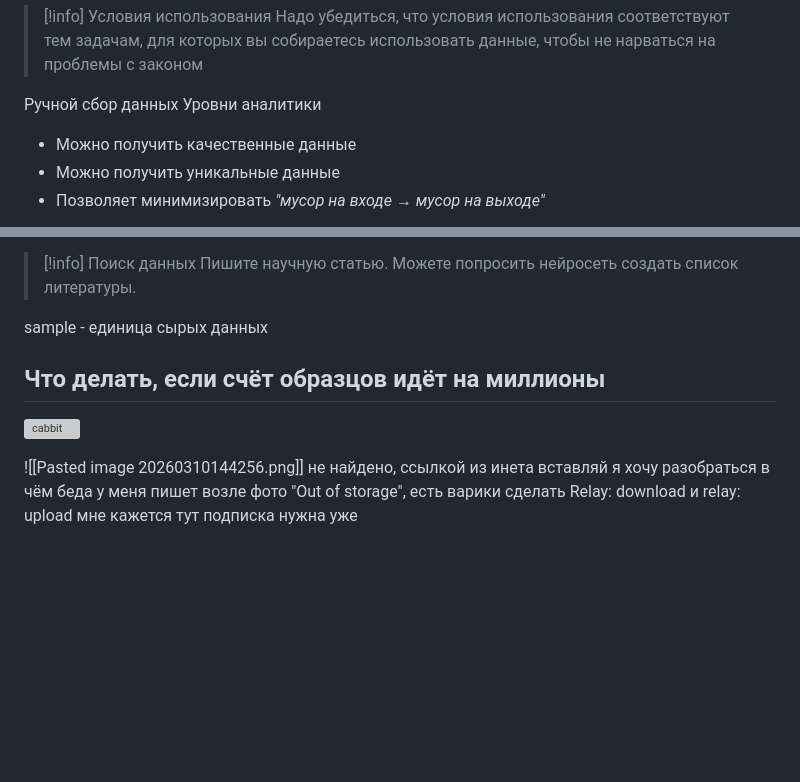
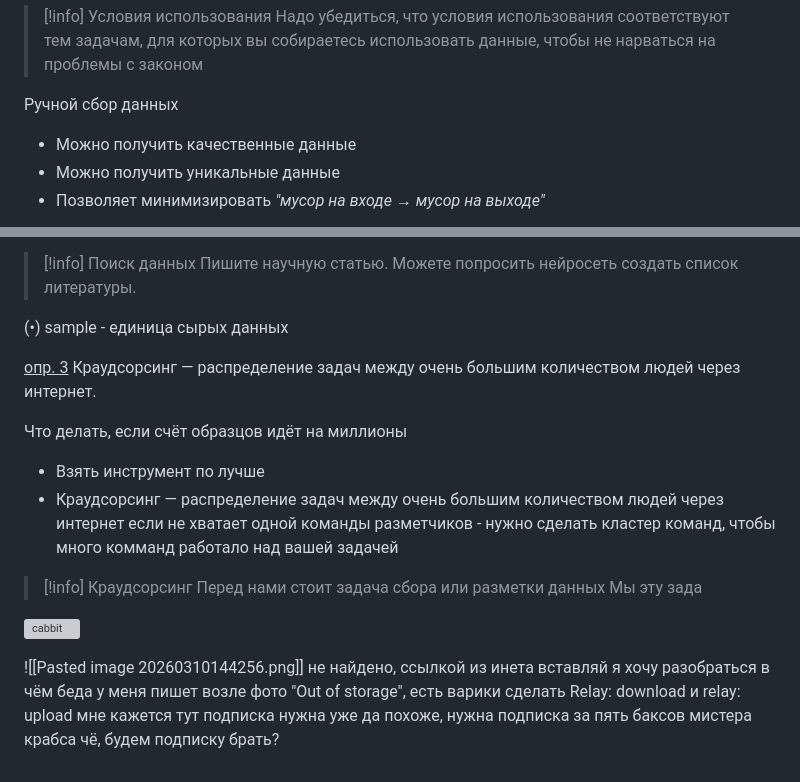
Before and after one commit to RomashkaHEHE/Lessons, a Markdown page: Миша-Рома-Влад/Сбор и верефикация данных/Лекция 10.03.md, 2 parts joined by grey strips. Drawn GitHub-style; blank space fills up the shorter version; grey boxes are pictures that could not be loaded.

Commit message:
vault backup: 2026-03-10 15:26:31

```diff
--- a/Миша-Рома-Влад/Сбор и верефикация данных/Лекция 10.03.md
+++ b/Миша-Рома-Влад/Сбор и верефикация данных/Лекция 10.03.md
@@ -34,8 +34,7 @@
 > Надо убедиться, что условия использования соответствуют тем задачам, для которых вы собираетесь использовать данные, чтобы не нарваться на проблемы с законом
 
 
-<font color="#FFB100">Ручной сбор данных
-Уровни аналитики</font>
+<font color="#FFB100">Ручной сбор данных</font>
 - Можно получить качественные данные
 - Можно получить уникальные данные
 - Позволяет минимизировать *"мусор на входе → мусор на выходе"*
@@ -139,11 +138,23 @@ flowchart TD
 > [!info] Поиск данных
 > Пишите научную статью. Можете попросить нейросеть создать список литературы.
 
-sample - единица сырых данных
+(•) sample - единица сырых данных
+
+<font color="#9900ff"><u>опр. 3</u></font>
+Краудсорсинг — распределение задач между очень большим количеством людей через интернет.
 
 
 Что делать, если счёт образцов идёт на миллионы
--
+- Взять инструмент по лучше
+- Краудсорсинг
+  — распределение задач между очень большим количеством людей через интернет
+  если не хватает одной команды разметчиков - нужно сделать кластер команд, чтобы много комманд работало над вашей задачей
+
+
+> [!info] Краудсорсинг
+> Перед нами стоит задача сбора или разметки данных
+> Мы эту зада
+
 
 
 
@@ -155,3 +166,5 @@ sample - единица сырых данных
 я хочу разобраться в чём беда
 у меня пишет возле фото "Out of storage", есть варики сделать Relay: download и relay: upload
 мне кажется тут подписка нужна уже
+ да похоже, нужна подписка за пять баксов мистера крабса
+чё, будем подписку брать?
```
